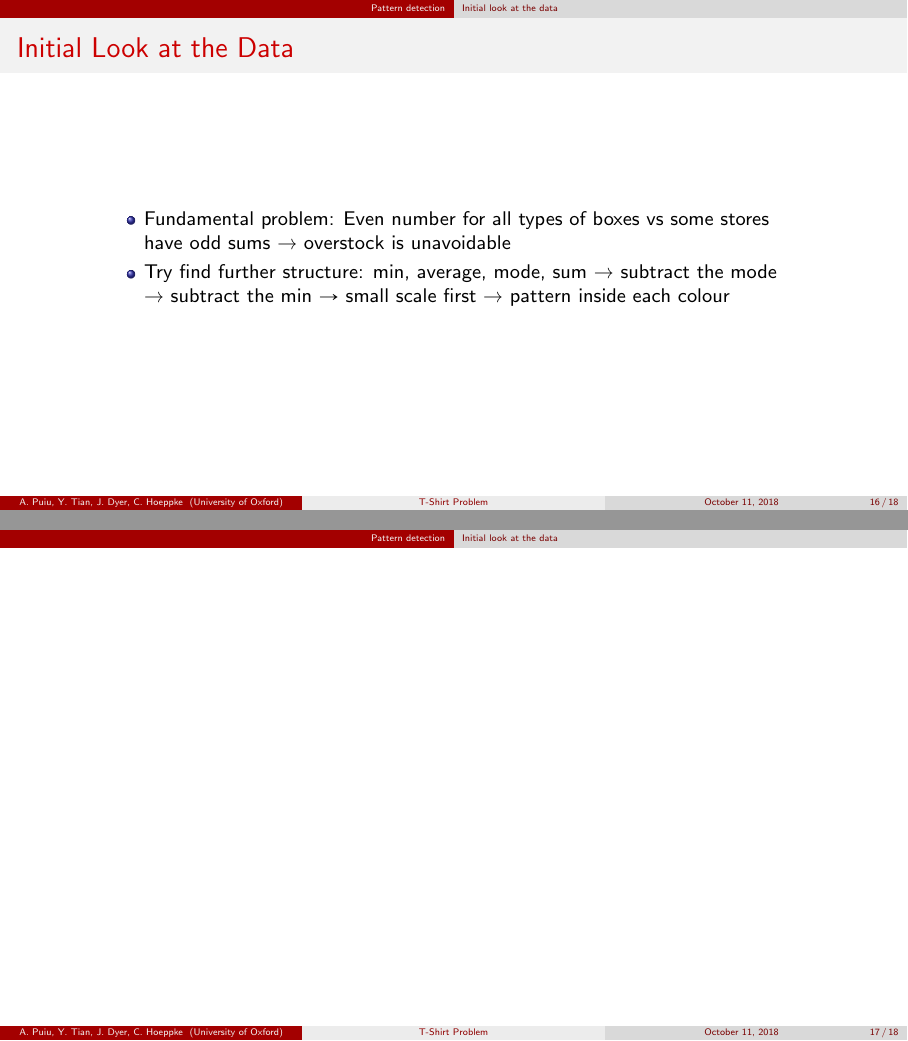
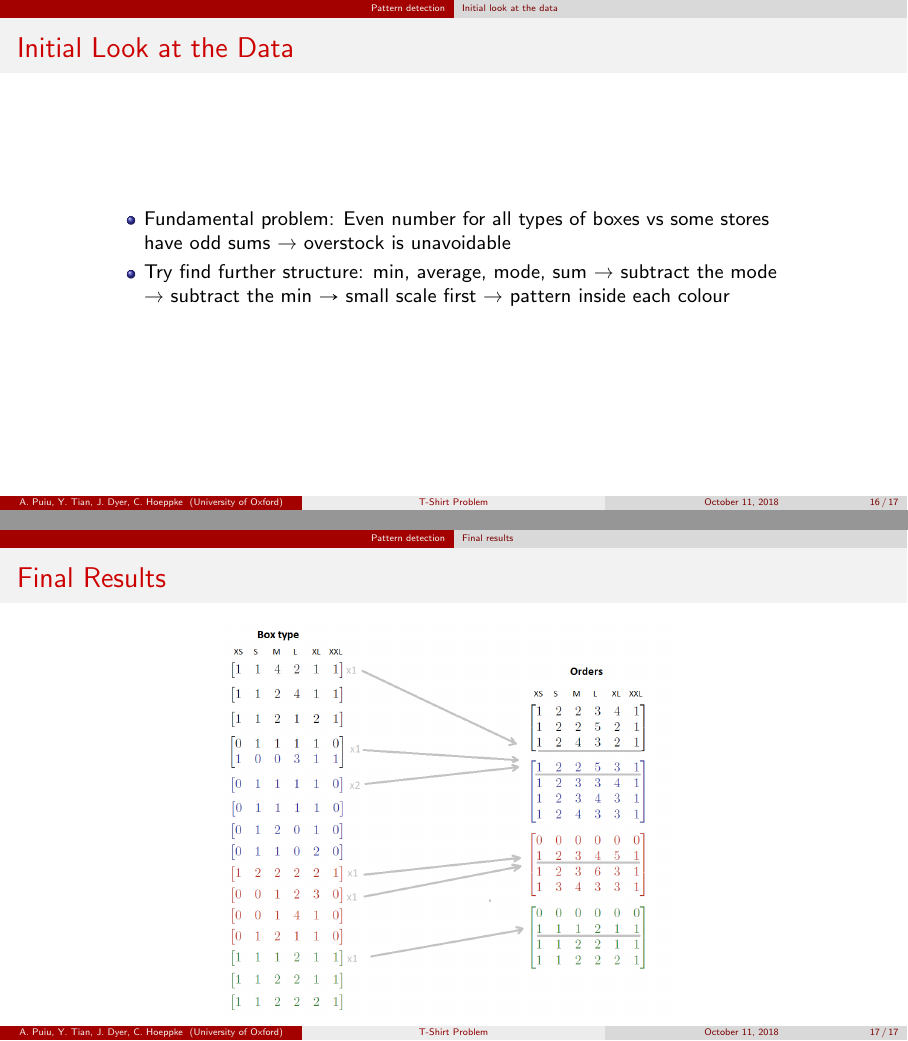
Before and after one commit to iapuiu/TShirts, a LaTeX poster (presentation/TShirtPresentation.tex): pages 17 and 18 of 19 before the commit and pages 17 and 18 of 18 after it, joined at a grey line. Compiled offline with pdfLaTeX.

Commit message:
removed empty slide
Signed-off-by: Christoph Hoeppke <christoph.hoeppke@maths.ox.ac.uk>

```diff
--- a/presentation/TShirtPresentation.tex
+++ b/presentation/TShirtPresentation.tex
@@ -212,16 +212,13 @@ Department for Mathematics
     \end{itemize}
 \end{frame}
 
-\begin{frame}
-\end{frame}
-
 % Yu
 \subsection{Optimisation of box-types based on colors}
 \include{color-optimisation}
 
 % Yu
 \subsection{Cross-color optimisation}
-\include{cross-color-optimisation}
+%\include{cross-color-optimisation}
 
 % Alex
 \subsection{Final results}
```
Also changed, not shown: presentation/pattern_detection.tex (+0 -2 lines).
